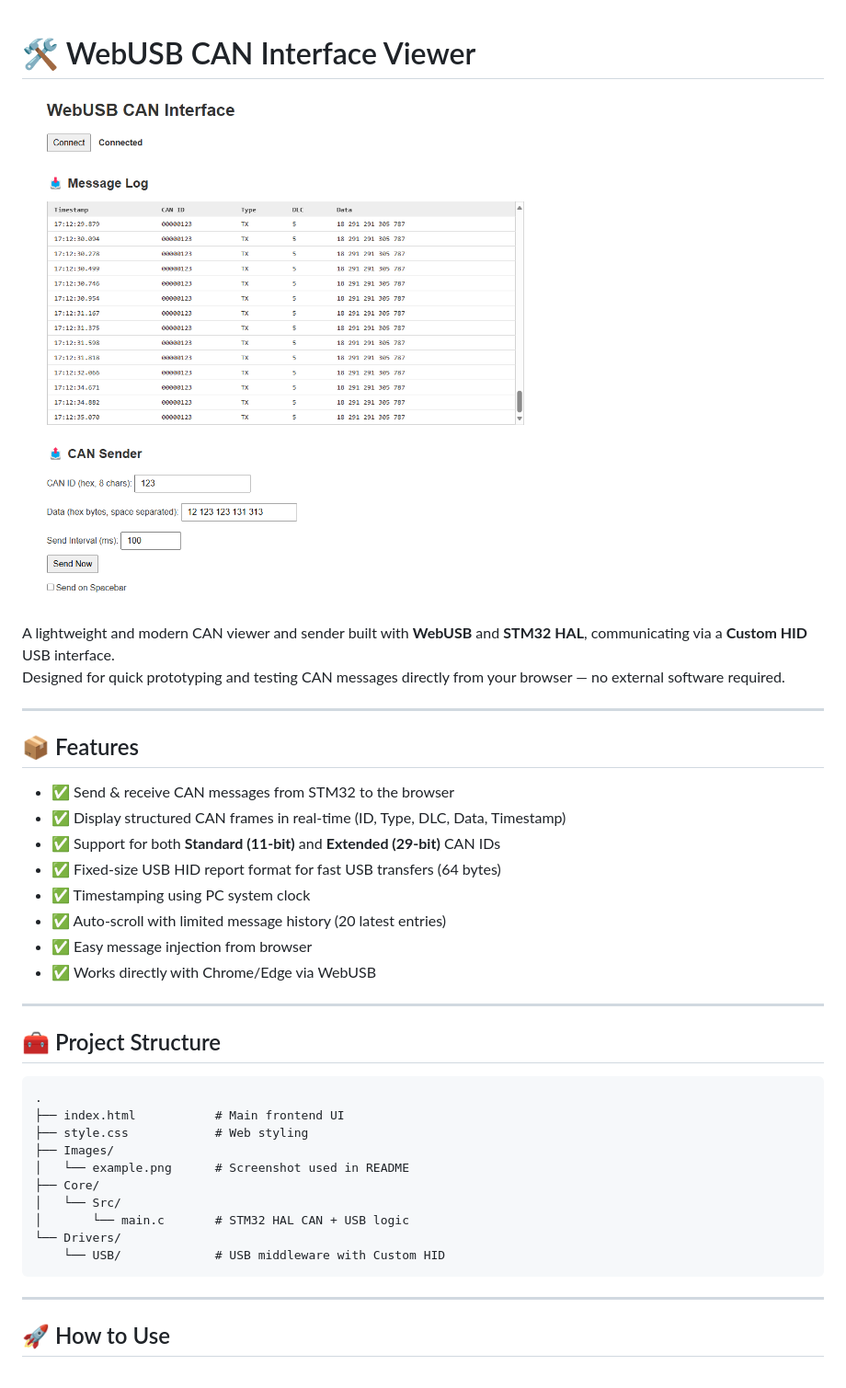
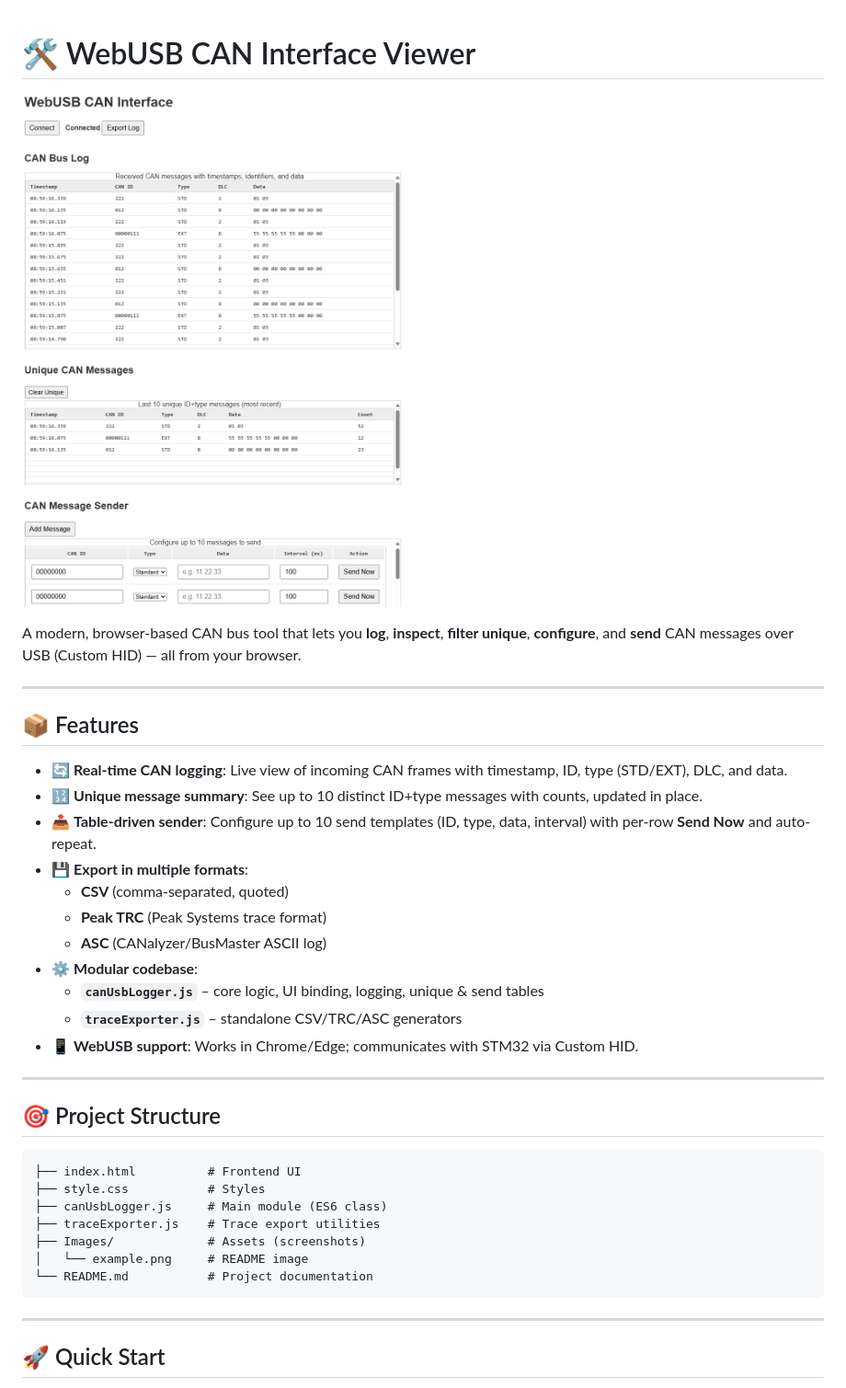
Before and after one commit to AlisonLuan/CANViewer, a Markdown page: README.md, the part around the change printed below. Shown: that part at 92% size. Rendered like a GitHub page; pictures changed too: Images/example.png.

Commit message:
Updated readme
Text and image

````diff
--- a/README.md
+++ b/README.md
@@ -1,3 +1,2 @@
-
 # 🛠 WebUSB CAN Interface Viewer
 
@@ -5,38 +4,37 @@
 
-A lightweight and modern CAN viewer and sender built with **WebUSB** and **STM32 HAL**, communicating via a **Custom HID** USB interface.
-Designed for quick prototyping and testing CAN messages directly from your browser — no external software required.
+A modern, browser-based CAN bus tool that lets you **log**, **inspect**, **filter unique**, **configure**, and **send** CAN messages over USB (Custom HID) — all from your browser.
 
 ---
 
 ## 📦 Features
 
-- ✅ Send & receive CAN messages from STM32 to the browser
-- ✅ Display structured CAN frames in real-time (ID, Type, DLC, Data, Timestamp)
-- ✅ Support for both **Standard (11-bit)** and **Extended (29-bit)** CAN IDs
-- ✅ Fixed-size USB HID report format for fast USB transfers (64 bytes)
-- ✅ Timestamping using PC system clock
-- ✅ Auto-scroll with limited message history (20 latest entries)
-- ✅ Easy message injection from browser
-- ✅ Works directly with Chrome/Edge via WebUSB
+- 🔄 **Real-time CAN logging**: Live view of incoming CAN frames with timestamp, ID, type (STD/EXT), DLC, and data.
+- 🔢 **Unique message summary**: See up to 10 distinct ID+type messages with counts, updated in place.
+- 📤 **Table-driven sender**: Configure up to 10 send templates (ID, type, data, interval) with per-row **Send Now** and auto-repeat.
+- 💾 **Export in multiple formats**:
+  - **CSV** (comma-separated, quoted)
+  - **Peak TRC** (Peak Systems trace format)
+  - **ASC** (CANalyzer/BusMaster ASCII log)
+- ⚙️ **Modular codebase**:
+  - **`canUsbLogger.js`** – core logic, UI binding, logging, unique & send tables
+  - **`traceExporter.js`** – standalone CSV/TRC/ASC generators
+- 📱 **WebUSB support**: Works in Chrome/Edge; communicates with STM32 via Custom HID.
 
 ---
 
-## 🧰 Project Structure
+## 🎯 Project Structure
 
 ```
-.
-├── index.html           # Main frontend UI
-├── style.css            # Web styling
-├── Images/
-│   └── example.png      # Screenshot used in README
-├── Core/
-│   └── Src/
-│       └── main.c       # STM32 HAL CAN + USB logic
-└── Drivers/
-    └── USB/             # USB middleware with Custom HID
+├── index.html          # Frontend UI
+├── style.css           # Styles
+├── canUsbLogger.js     # Main module (ES6 class)
+├── traceExporter.js    # Trace export utilities
+├── Images/             # Assets (screenshots)
+│   └── example.png     # README image
+└── README.md           # Project documentation
 ```
 
 ---
 
-## 🚀 How to Use
+## 🚀 Quick Start
 
````
Also changed, not shown: other parts of README.md (+31 -45 lines).
